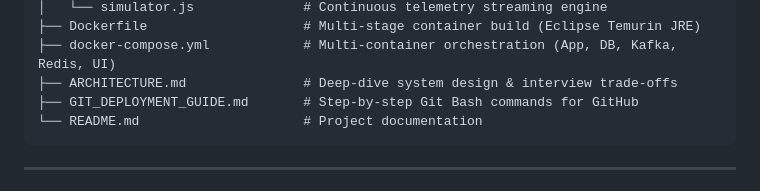
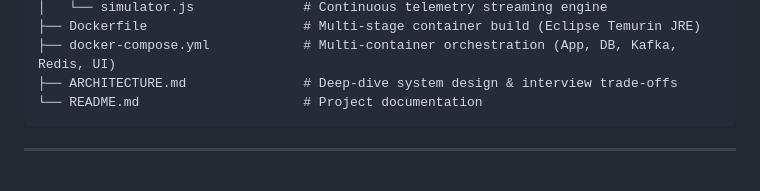
Before and after one commit to jakka-anjali/telecom-network-monitor, a Markdown page: README.md, the part around the change. GitHub-like rendering.

````diff
--- a/README.md
+++ b/README.md
@@ -138,7 +138,6 @@ telecom-network-monitor/
 ├── Dockerfile                    # Multi-stage container build (Eclipse Temurin JRE)
 ├── docker-compose.yml            # Multi-container orchestration (App, DB, Kafka, Redis, UI)
 ├── ARCHITECTURE.md               # Deep-dive system design & interview trade-offs
-├── GIT_DEPLOYMENT_GUIDE.md       # Step-by-step Git Bash commands for GitHub
 └── README.md                     # Project documentation
 ```
 
````
